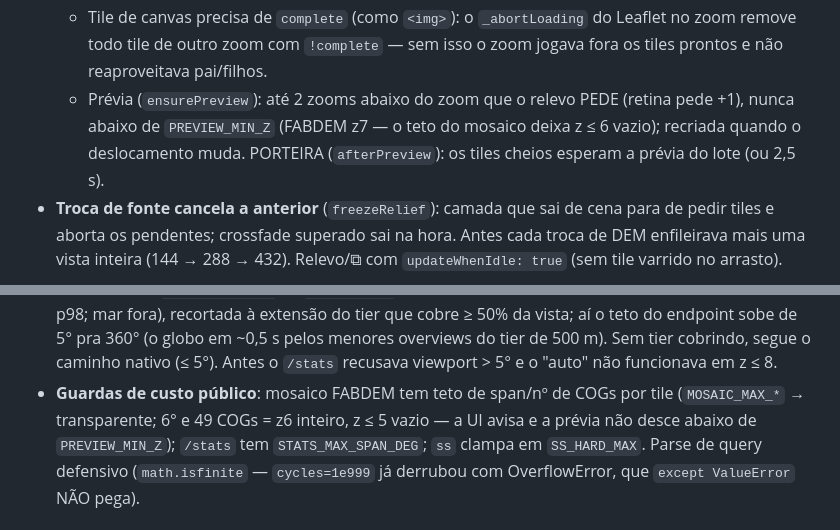
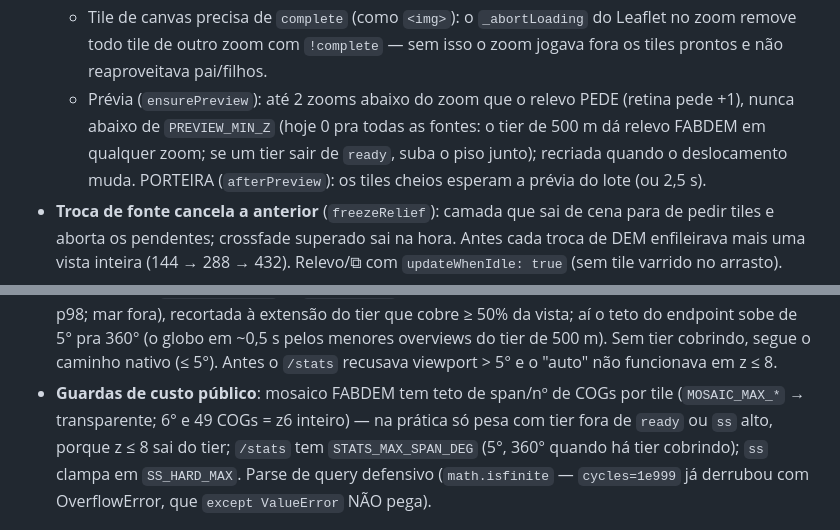
Before and after one commit to pedalhidro/cameratopo, a Markdown page: CLAUDE.md, 2 parts joined by grey strips. Drawn GitHub-style.

Commit message:
📝 CLAUDE.md: prévia e guardas de custo refletem o tier de 500 m (sem piso de zoom)
Co-Authored-By: Claude Opus 5.5 (1M context) <noreply@anthropic.com>

```diff
--- a/CLAUDE.md
+++ b/CLAUDE.md
@@ -76,8 +76,9 @@ referência canônica do comportamento-alvo** (não roda aqui; documentação vi
     Leaflet no zoom remove todo tile de outro zoom com `!complete` — sem isso o
     zoom jogava fora os tiles prontos e não reaproveitava pai/filhos.
   - Prévia (`ensurePreview`): até 2 zooms abaixo do zoom que o relevo PEDE
-    (retina pede +1), nunca abaixo de `PREVIEW_MIN_Z` (FABDEM z7 — o teto do
-    mosaico deixa z ≤ 6 vazio); recriada quando o deslocamento muda. PORTEIRA
+    (retina pede +1), nunca abaixo de `PREVIEW_MIN_Z` (hoje 0 pra todas as
+    fontes: o tier de 500 m dá relevo FABDEM em qualquer zoom; se um tier sair
+    de `ready`, suba o piso junto); recriada quando o deslocamento muda. PORTEIRA
     (`afterPreview`): os tiles cheios esperam a prévia do lote (ou 2,5 s).
 - **Troca de fonte cancela a anterior** (`freezeRelief`): camada que sai de
   cena para de pedir tiles e aborta os pendentes; crossfade superado sai na
@@ -199,8 +200,9 @@ referência canônica do comportamento-alvo** (não roda aqui; documentação vi
   5° pra 360° (o globo em ~0,5 s pelos menores overviews do tier de 500 m). Sem tier cobrindo, segue o caminho nativo (≤ 5°). Antes o `/stats`
   recusava viewport > 5° e o "auto" não funcionava em z ≤ 8.
 - **Guardas de custo público**: mosaico FABDEM tem teto de span/nº de COGs por
-  tile (`MOSAIC_MAX_*` → transparente; 6° e 49 COGs = z6 inteiro, z ≤ 5 vazio —
-  a UI avisa e a prévia não desce abaixo de `PREVIEW_MIN_Z`); `/stats` tem `STATS_MAX_SPAN_DEG`;
+  tile (`MOSAIC_MAX_*` → transparente; 6° e 49 COGs = z6 inteiro) — na prática
+  só pesa com tier fora de `ready` ou `ss` alto, porque z ≤ 8 sai do tier;
+  `/stats` tem `STATS_MAX_SPAN_DEG` (5°, 360° quando há tier cobrindo);
   `ss` clampa em `SS_HARD_MAX`. Parse de query defensivo (`math.isfinite` —
   `cycles=1e999` já derrubou com OverflowError, que `except ValueError` NÃO
   pega).
```
